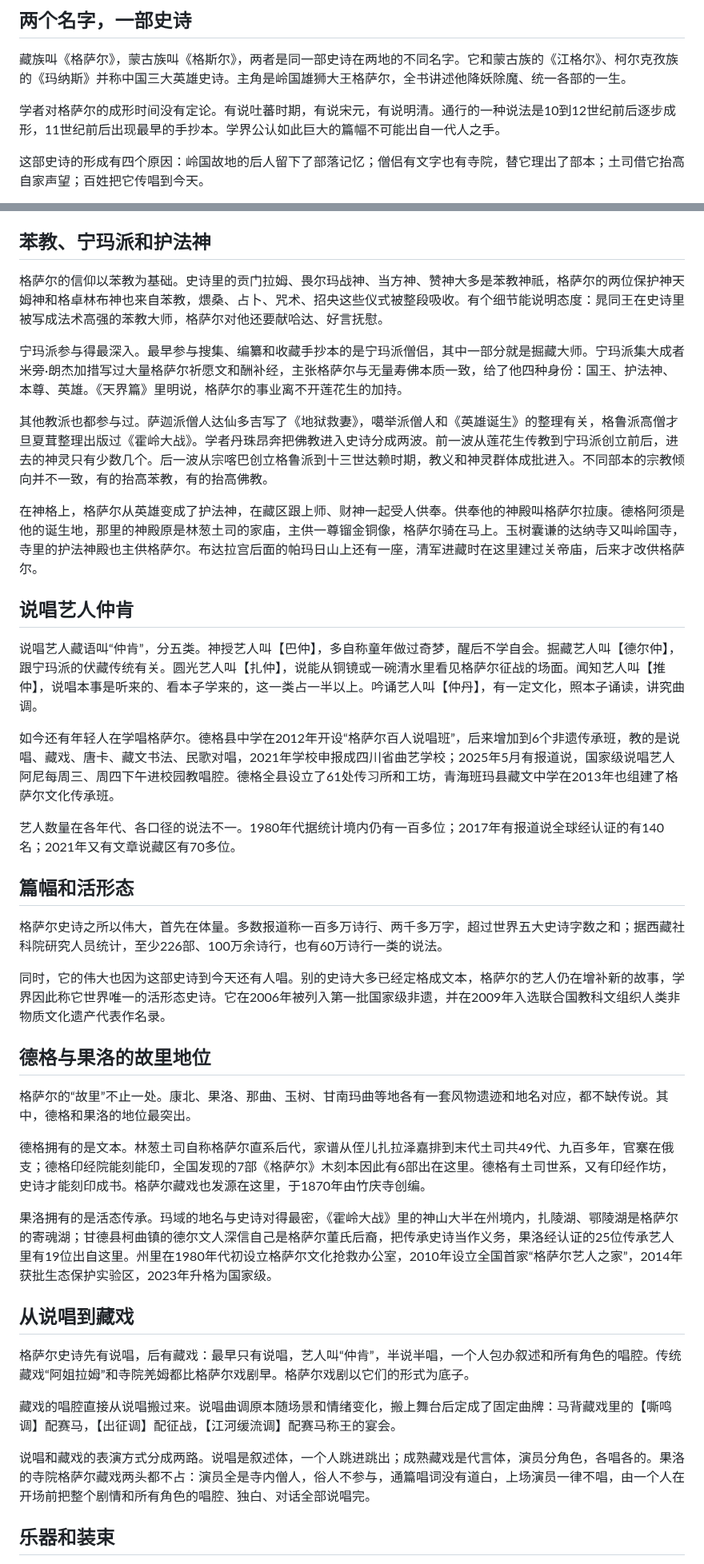
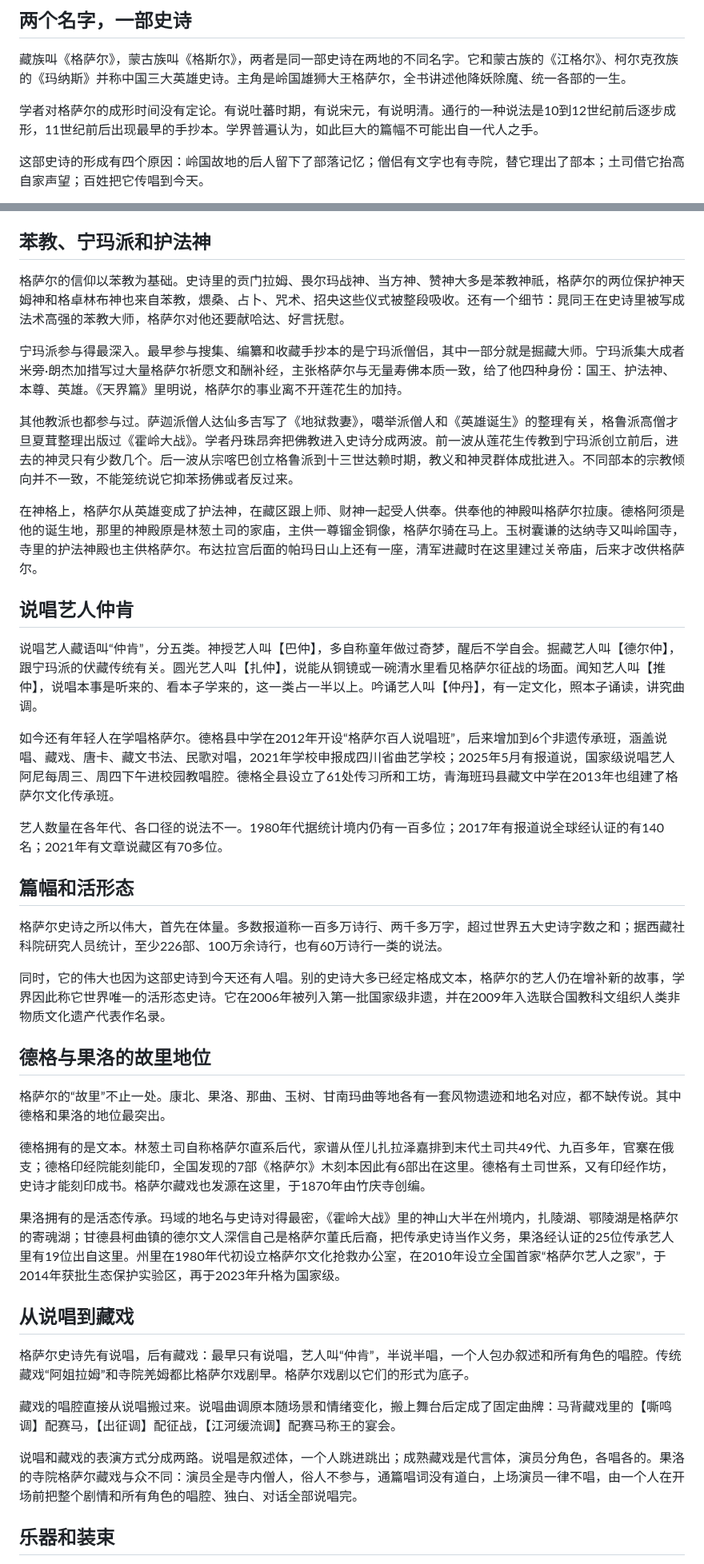
Before and after one commit to joanna2joanna/chuanxi, a Markdown page: gesar-note.md, 2 parts joined by grey strips. Shown at 80% size. Drawn GitHub-style.

Commit message:
笔记08 正文改法定稿，小节标题恢复名词短语版

```diff
--- a/gesar-note.md
+++ b/gesar-note.md
@@ -5,7 +5,7 @@
 
 藏族叫《格萨尔》，蒙古族叫《格斯尔》，两者是同一部史诗在两地的不同名字。它和蒙古族的《江格尔》、柯尔克孜族的《玛纳斯》并称中国三大英雄史诗。主角是岭国雄狮大王格萨尔，全书讲述他降妖除魔、统一各部的一生。
 
-学者对格萨尔的成形时间没有定论。有说吐蕃时期，有说宋元，有说明清。通行的一种说法是10到12世纪前后逐步成形，11世纪前后出现最早的手抄本。学界公认如此巨大的篇幅不可能出自一代人之手。
+学者对格萨尔的成形时间没有定论。有说吐蕃时期，有说宋元，有说明清。通行的一种说法是10到12世纪前后逐步成形，11世纪前后出现最早的手抄本。学界普遍认为，如此巨大的篇幅不可能出自一代人之手。
 
 这部史诗的形成有四个原因：岭国故地的后人留下了部落记忆；僧侣有文字也有寺院，替它理出了部本；土司借它抬高自家声望；百姓把它传唱到今天。
 
@@ -18,11 +18,11 @@
 ## 苯教、宁玛派和护法神
 
 
-格萨尔的信仰以苯教为基础。史诗里的贡门拉姆、畏尔玛战神、当方神、赞神大多是苯教神祇，格萨尔的两位保护神天姆神和格卓林布神也来自苯教，煨桑、占卜、咒术、招央这些仪式被整段吸收。有个细节能说明态度：晁同王在史诗里被写成法术高强的苯教大师，格萨尔对他还要献哈达、好言抚慰。
+格萨尔的信仰以苯教为基础。史诗里的贡门拉姆、畏尔玛战神、当方神、赞神大多是苯教神祇，格萨尔的两位保护神天姆神和格卓林布神也来自苯教，煨桑、占卜、咒术、招央这些仪式被整段吸收。还有一个细节：晁同王在史诗里被写成法术高强的苯教大师，格萨尔对他还要献哈达、好言抚慰。
 
 宁玛派参与得最深入。最早参与搜集、编纂和收藏手抄本的是宁玛派僧侣，其中一部分就是掘藏大师。宁玛派集大成者米旁·朗杰加措写过大量格萨尔祈愿文和酬补经，主张格萨尔与无量寿佛本质一致，给了他四种身份：国王、护法神、本尊、英雄。《天界篇》里明说，格萨尔的事业离不开莲花生的加持。
 
-其他教派也都参与过。萨迦派僧人达仙多吉写了《地狱救妻》，噶举派僧人和《英雄诞生》的整理有关，格鲁派高僧才旦夏茸整理出版过《霍岭大战》。学者丹珠昂奔把佛教进入史诗分成两波。前一波从莲花生传教到宁玛派创立前后，进去的神灵只有少数几个。后一波从宗喀巴创立格鲁派到十三世达赖时期，教义和神灵群体成批进入。不同部本的宗教倾向并不一致，有的抬高苯教，有的抬高佛教。
+其他教派也都参与过。萨迦派僧人达仙多吉写了《地狱救妻》，噶举派僧人和《英雄诞生》的整理有关，格鲁派高僧才旦夏茸整理出版过《霍岭大战》。学者丹珠昂奔把佛教进入史诗分成两波。前一波从莲花生传教到宁玛派创立前后，进去的神灵只有少数几个。后一波从宗喀巴创立格鲁派到十三世达赖时期，教义和神灵群体成批进入。不同部本的宗教倾向并不一致，不能笼统说它抑苯扬佛或者反过来。
 
 在神格上，格萨尔从英雄变成了护法神，在藏区跟上师、财神一起受人供奉。供奉他的神殿叫格萨尔拉康。德格阿须是他的诞生地，那里的神殿原是林葱土司的家庙，主供一尊镏金铜像，格萨尔骑在马上。玉树囊谦的达纳寺又叫岭国寺，寺里的护法神殿也主供格萨尔。布达拉宫后面的帕玛日山上还有一座，清军进藏时在这里建过关帝庙，后来才改供格萨尔。
 
@@ -31,9 +31,9 @@
 
 说唱艺人藏语叫“仲肯”，分五类。神授艺人叫【巴仲】，多自称童年做过奇梦，醒后不学自会。掘藏艺人叫【德尔仲】，跟宁玛派的伏藏传统有关。圆光艺人叫【扎仲】，说能从铜镜或一碗清水里看见格萨尔征战的场面。闻知艺人叫【推仲】，说唱本事是听来的、看本子学来的，这一类占一半以上。吟诵艺人叫【仲丹】，有一定文化，照本子诵读，讲究曲调。
 
-如今还有年轻人在学唱格萨尔。德格县中学在2012年开设“格萨尔百人说唱班”，后来增加到6个非遗传承班，教的是说唱、藏戏、唐卡、藏文书法、民歌对唱，2021年学校申报成四川省曲艺学校；2025年5月有报道说，国家级说唱艺人阿尼每周三、周四下午进校园教唱腔。德格全县设立了61处传习所和工坊，青海班玛县藏文中学在2013年也组建了格萨尔文化传承班。
+如今还有年轻人在学唱格萨尔。德格县中学在2012年开设“格萨尔百人说唱班”，后来增加到6个非遗传承班，涵盖说唱、藏戏、唐卡、藏文书法、民歌对唱，2021年学校申报成四川省曲艺学校；2025年5月有报道说，国家级说唱艺人阿尼每周三、周四下午进校园教唱腔。德格全县设立了61处传习所和工坊，青海班玛县藏文中学在2013年也组建了格萨尔文化传承班。
 
-艺人数量在各年代、各口径的说法不一。1980年代据统计境内仍有一百多位；2017年有报道说全球经认证的有140名；2021年又有文章说藏区有70多位。
+艺人数量在各年代、各口径的说法不一。1980年代据统计境内仍有一百多位；2017年有报道说全球经认证的有140名；2021年有文章说藏区有70多位。
 
 ## 篇幅和活形态
 
@@ -45,11 +45,11 @@
 ## 德格与果洛的故里地位
 
 
-格萨尔的“故里”不止一处。康北、果洛、那曲、玉树、甘南玛曲等地各有一套风物遗迹和地名对应，都不缺传说。其中，德格和果洛的地位最突出。
+格萨尔的“故里”不止一处。康北、果洛、那曲、玉树、甘南玛曲等地各有一套风物遗迹和地名对应，都不缺传说。其中德格和果洛的地位最突出。
 
 德格拥有的是文本。林葱土司自称格萨尔直系后代，家谱从侄儿扎拉泽嘉排到末代土司共49代、九百多年，官寨在俄支；德格印经院能刻能印，全国发现的7部《格萨尔》木刻本因此有6部出在这里。德格有土司世系，又有印经作坊，史诗才能刻印成书。格萨尔藏戏也发源在这里，于1870年由竹庆寺创编。
 
-果洛拥有的是活态传承。玛域的地名与史诗对得最密，《霍岭大战》里的神山大半在州境内，扎陵湖、鄂陵湖是格萨尔的寄魂湖；甘德县柯曲镇的德尔文人深信自己是格萨尔董氏后裔，把传承史诗当作义务，果洛经认证的25位传承艺人里有19位出自这里。州里在1980年代初设立格萨尔文化抢救办公室，2010年设立全国首家“格萨尔艺人之家”，2014年获批生态保护实验区，2023年升格为国家级。
+果洛拥有的是活态传承。玛域的地名与史诗对得最密，《霍岭大战》里的神山大半在州境内，扎陵湖、鄂陵湖是格萨尔的寄魂湖；甘德县柯曲镇的德尔文人深信自己是格萨尔董氏后裔，把传承史诗当作义务，果洛经认证的25位传承艺人里有19位出自这里。州里在1980年代初设立格萨尔文化抢救办公室，在2010年设立全国首家“格萨尔艺人之家”，于2014年获批生态保护实验区，再于2023年升格为国家级。
 
 ## 从说唱到藏戏
 
@@ -58,7 +58,7 @@
 
 藏戏的唱腔直接从说唱搬过来。说唱曲调原本随场景和情绪变化，搬上舞台后定成了固定曲牌：马背藏戏里的【嘶鸣调】配赛马，【出征调】配征战，【江河缓流调】配赛马称王的宴会。
 
-说唱和藏戏的表演方式分成两路。说唱是叙述体，一个人跳进跳出；成熟藏戏是代言体，演员分角色，各唱各的。果洛的寺院格萨尔藏戏两头都不占：演员全是寺内僧人，俗人不参与，通篇唱词没有道白，上场演员一律不唱，由一个人在开场前把整个剧情和所有角色的唱腔、独白、对话全部说唱完。
+说唱和藏戏的表演方式分成两路。说唱是叙述体，一个人跳进跳出；成熟藏戏是代言体，演员分角色，各唱各的。果洛的寺院格萨尔藏戏与众不同：演员全是寺内僧人，俗人不参与，通篇唱词没有道白，上场演员一律不唱，由一个人在开场前把整个剧情和所有角色的唱腔、独白、对话全部说唱完。
 
 ## 乐器和装束
 
```
Also changed, not shown: other parts of gesar-note.md (+3 -3 lines).
